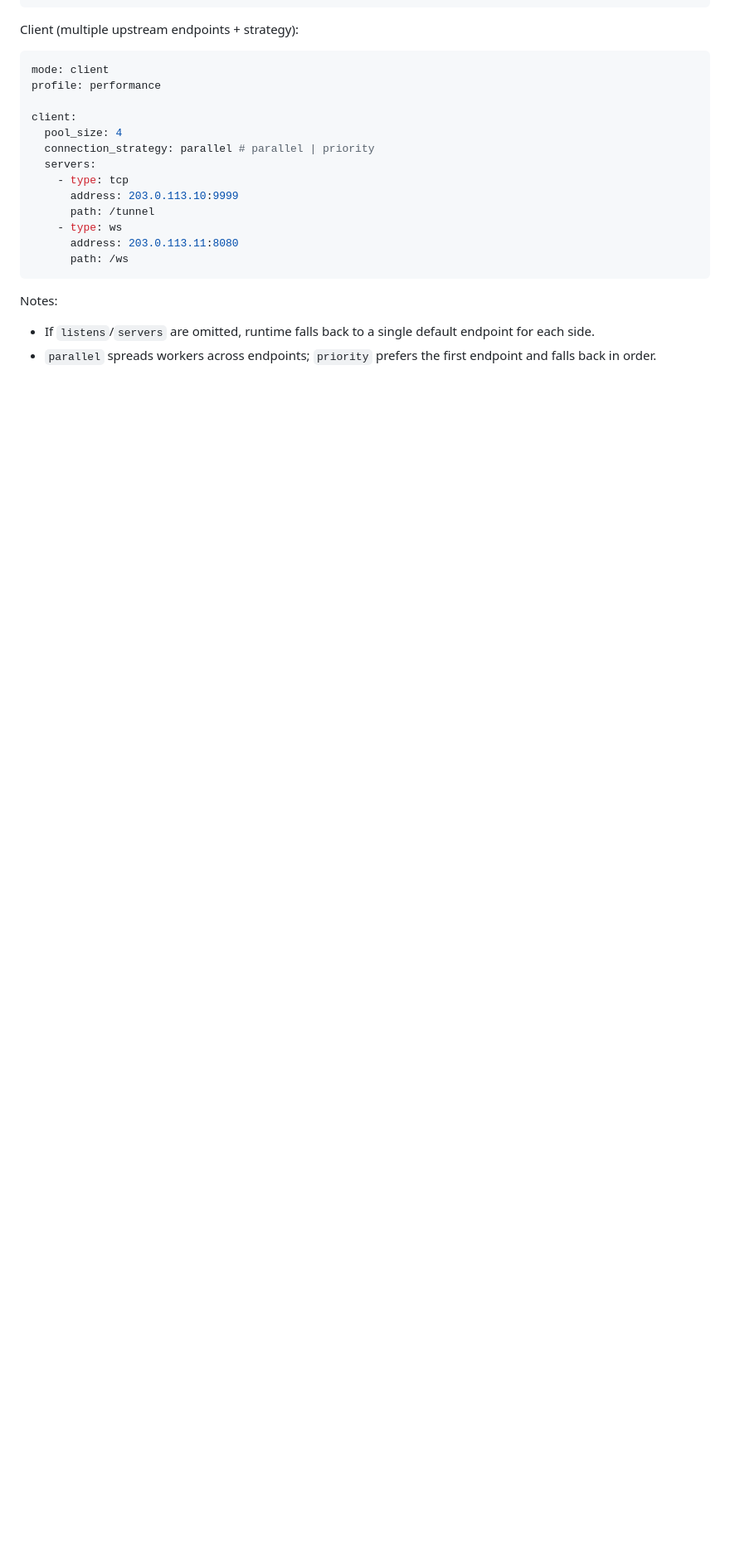
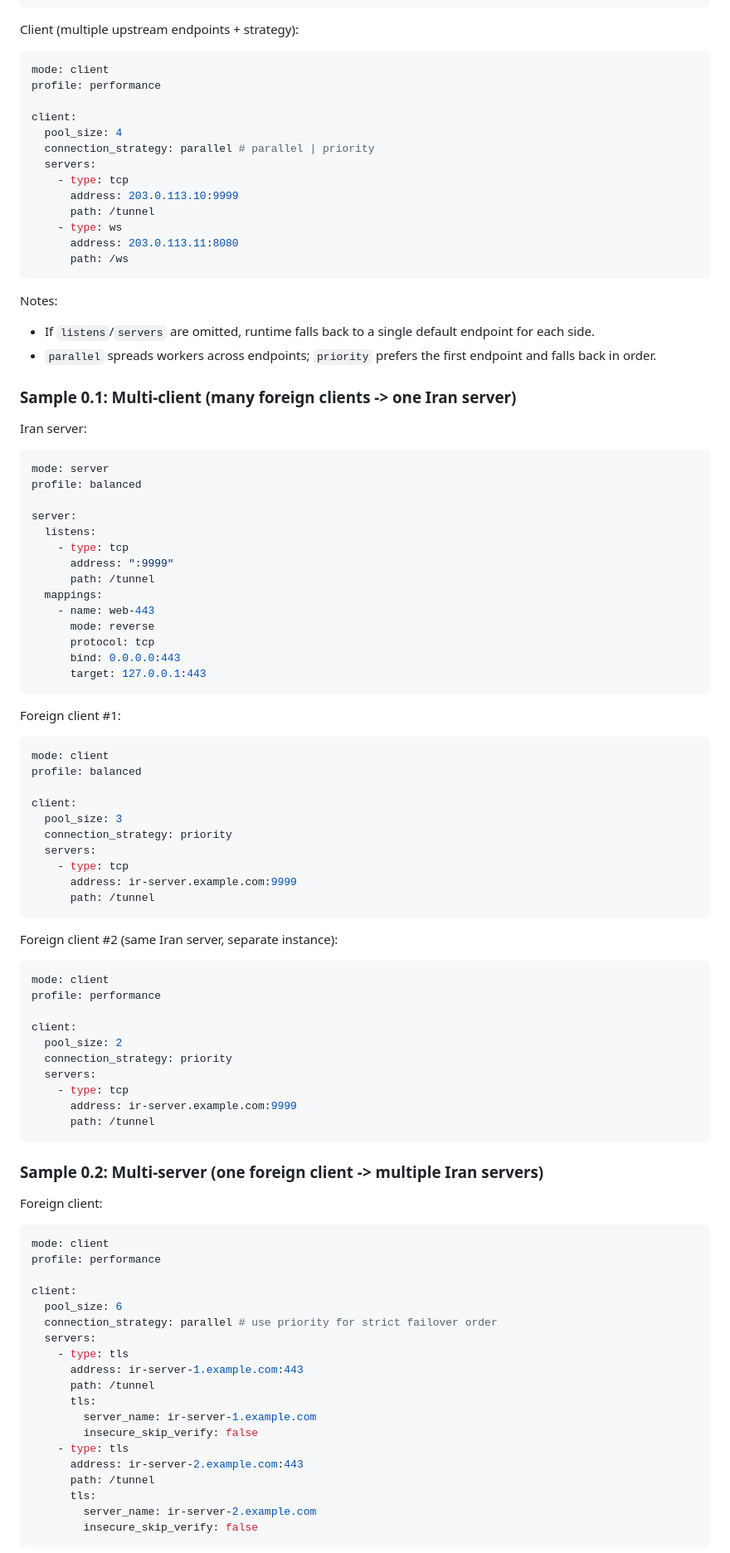
Before and after one commit to ChownYourLife/NoDelayTunnel, a Markdown page: README.md, the part around one of its changes. Shown at 83% size. Rendered like a GitHub page; blank space fills up the shorter version.

````diff
--- a/README.md
+++ b/README.md
@@ -177,3 +184,81 @@ Notes:
 
 - If `listens`/`servers` are omitted, runtime falls back to a single default endpoint for each side.
 - `parallel` spreads workers across endpoints; `priority` prefers the first endpoint and falls back in order.
+
+### Sample 0.1: Multi-client (many foreign clients -> one Iran server)
+
+Iran server:
+
+```yaml
+mode: server
+profile: balanced
+
+server:
+  listens:
+    - type: tcp
+      address: ":9999"
+      path: /tunnel
+  mappings:
+    - name: web-443
+      mode: reverse
+      protocol: tcp
+      bind: 0.0.0.0:443
+      target: 127.0.0.1:443
+```
+
+Foreign client #1:
+
+```yaml
+mode: client
+profile: balanced
+
+client:
+  pool_size: 3
+  connection_strategy: priority
+  servers:
+    - type: tcp
+      address: ir-server.example.com:9999
+      path: /tunnel
+```
+
+Foreign client #2 (same Iran server, separate instance):
+
+```yaml
+mode: client
+profile: performance
+
+client:
+  pool_size: 2
+  connection_strategy: priority
+  servers:
+    - type: tcp
+      address: ir-server.example.com:9999
+      path: /tunnel
+```
+
+### Sample 0.2: Multi-server (one foreign client -> multiple Iran servers)
+
+Foreign client:
+
+```yaml
+mode: client
+profile: performance
+
+client:
+  pool_size: 6
+  connection_strategy: parallel # use priority for strict failover order
+  servers:
+    - type: tls
+      address: ir-server-1.example.com:443
+      path: /tunnel
+      tls:
+        server_name: ir-server-1.example.com
+        insecure_skip_verify: false
+    - type: tls
+      address: ir-server-2.example.com:443
+      path: /tunnel
+      tls:
+        server_name: ir-server-2.example.com
+        insecure_skip_verify: false
+```
+
````
Also changed, not shown: other parts of README.md (+136 -1 lines).
